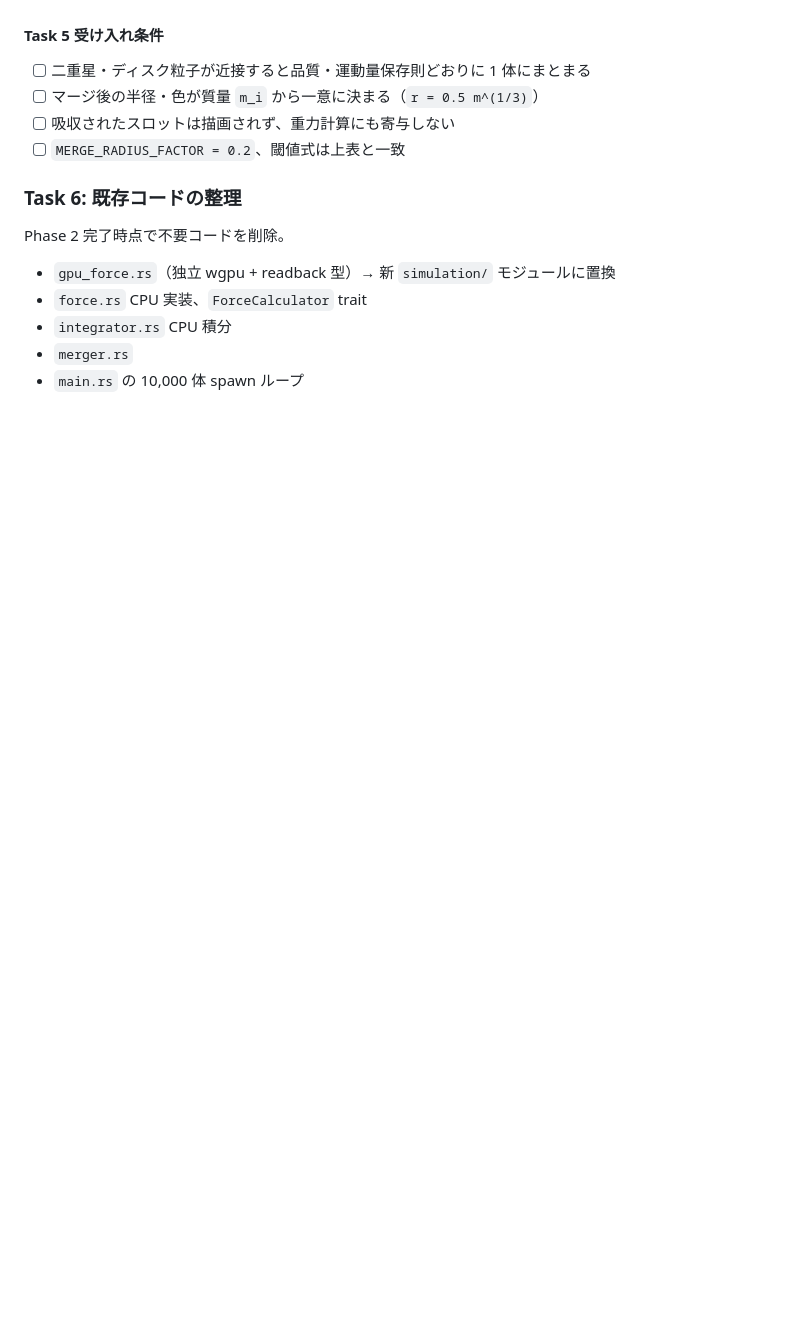
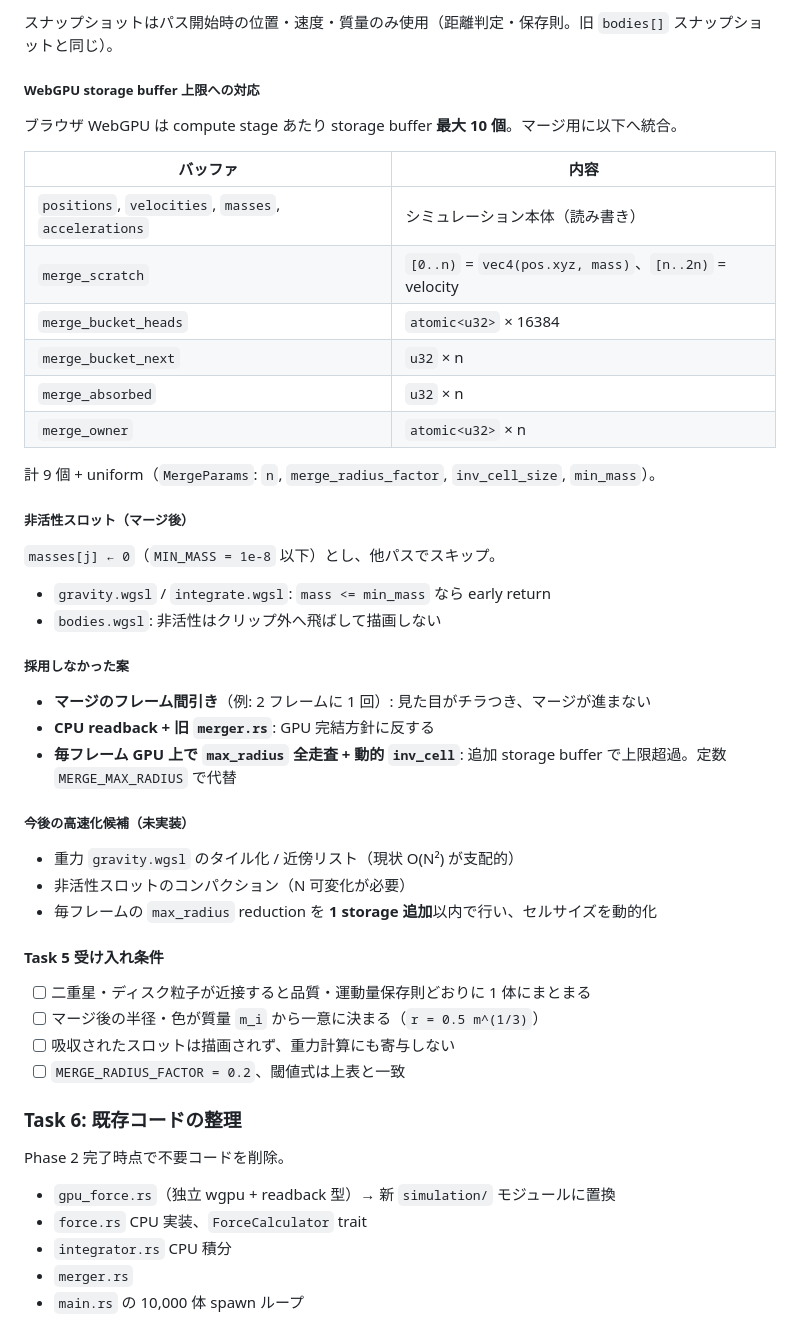
Before and after one commit to halhorn/galaxy, a Markdown page: planning/wasm_web/phase2_gpu_simulation.md, the part around one of its changes. GitHub-like rendering; blank space fills up the shorter version.

```diff
--- a/planning/wasm_web/phase2_gpu_simulation.md
+++ b/planning/wasm_web/phase2_gpu_simulation.md
@@ -99,3 +141,38 @@ position_step → gravity → velocity_step → merge
+スナップショットはパス開始時の位置・速度・質量のみ使用（距離判定・保存則。旧 `bodies[]` スナップショットと同じ）。
+
+##### WebGPU storage buffer 上限への対応
+
+ブラウザ WebGPU は compute stage あたり storage buffer **最大 10 個**。マージ用に以下へ統合。
+
+| バッファ | 内容 |
+|----------|------|
+| `positions`, `velocities`, `masses`, `accelerations` | シミュレーション本体（読み書き） |
+| `merge_scratch` | `[0..n)` = `vec4(pos.xyz, mass)`、`[n..2n)` = velocity |
+| `merge_bucket_heads` | `atomic<u32>` × 16384 |
+| `merge_bucket_next` | `u32` × n |
+| `merge_absorbed` | `u32` × n |
+| `merge_owner` | `atomic<u32>` × n |
+
+計 9 個 + uniform（`MergeParams`: `n`, `merge_radius_factor`, `inv_cell_size`, `min_mass`）。
+
+##### 非活性スロット（マージ後）
+
+`masses[j] ← 0`（`MIN_MASS = 1e-8` 以下）とし、他パスでスキップ。
+
+- `gravity.wgsl` / `integrate.wgsl`: `mass <= min_mass` なら early return
+- `bodies.wgsl`: 非活性はクリップ外へ飛ばして描画しない
+
+##### 採用しなかった案
+
+- **マージのフレーム間引き**（例: 2 フレームに 1 回）: 見た目がチラつき、マージが進まない
+- **CPU readback + 旧 `merger.rs`**: GPU 完結方針に反する
+- **毎フレーム GPU 上で `max_radius` 全走査 + 動的 `inv_cell`**: 追加 storage buffer で上限超過。定数 `MERGE_MAX_RADIUS` で代替
+
+##### 今後の高速化候補（未実装）
+
+- 重力 `gravity.wgsl` のタイル化 / 近傍リスト（現状 O(N²) が支配的）
+- 非活性スロットのコンパクション（N 可変化が必要）
+- 毎フレームの `max_radius` reduction を **1 storage 追加**以内で行い、セルサイズを動的化
 
 #### Task 5 受け入れ条件
 
```
Also changed, not shown: other parts of planning/wasm_web/phase2_gpu_simulation.md (+48 -6 lines).
